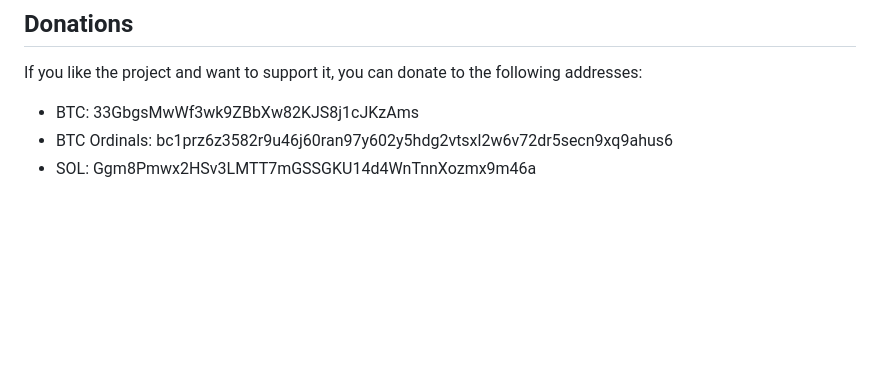
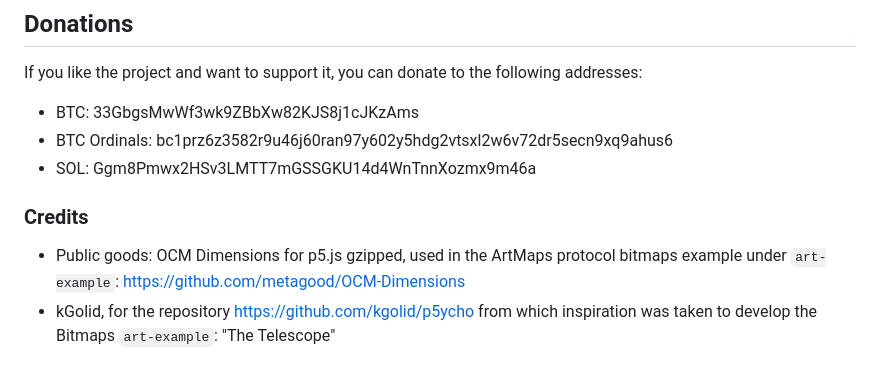
Before and after one commit to kevinfaveri/artmaps, a Markdown page: README.MD, the part around the change. Drawn GitHub-style; blank space fills up the shorter version.

Commit message:
add credits

```diff
--- a/README.MD
+++ b/README.MD
@@ -48,3 +48,7 @@ If you like the project and want to support it, you can donate to the following
 - BTC: 33GbgsMwWf3wk9ZBbXw82KJS8j1cJKzAms
 - BTC Ordinals: bc1prz6z3582r9u46j60ran97y602y5hdg2vtsxl2w6v72dr5secn9xq9ahus6
 - SOL: Ggm8Pmwx2HSv3LMTT7mGSSGKU14d4WnTnnXozmx9m46a
+
+### Credits
+- Public goods: OCM Dimensions for p5.js gzipped, used in the ArtMaps protocol bitmaps example under `art-example`: https://github.com/metagood/OCM-Dimensions
+- kGolid, for the repository https://github.com/kgolid/p5ycho from which inspiration was taken to develop the Bitmaps `art-example`: "The Telescope"
```
